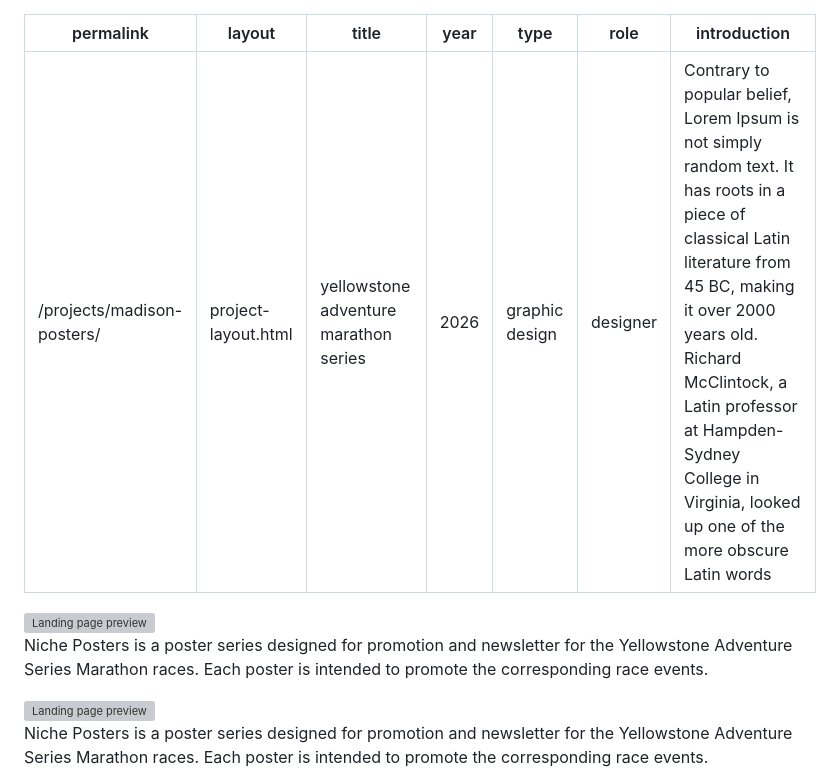
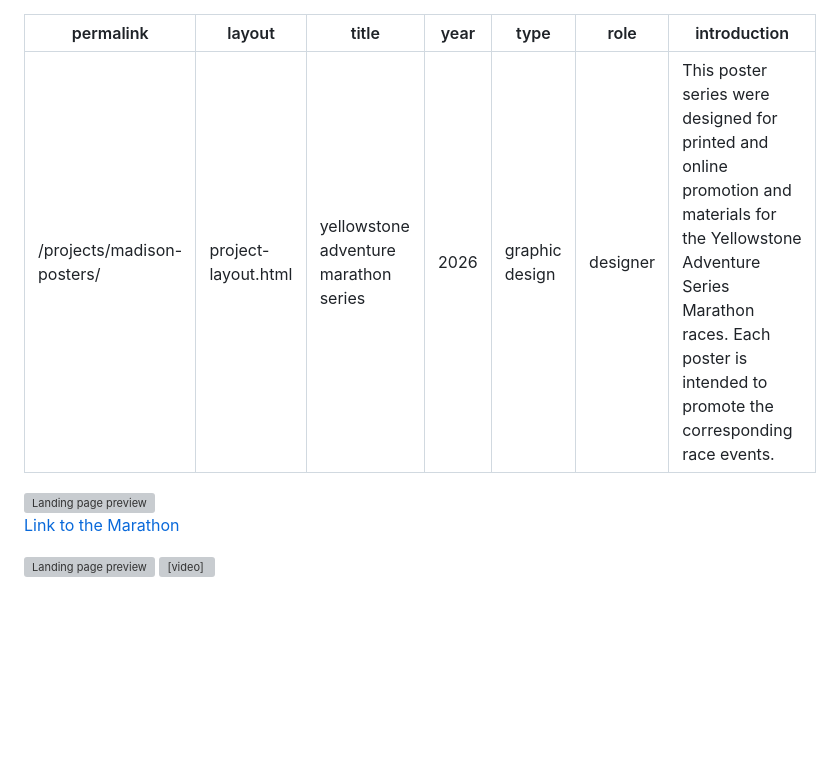
Before and after one commit to faunhub/portfolio2026, a Markdown page: projects/madison-posters.md, the part around the change. Rendered like a GitHub page; blank space fills up the shorter version; grey boxes are pictures that could not be loaded.

```diff
--- a/projects/madison-posters.md
+++ b/projects/madison-posters.md
@@ -5,11 +5,19 @@ title: yellowstone adventure marathon series
 year: 2026
 type: graphic design
 role: designer
-introduction: "Contrary to popular belief, Lorem Ipsum is not simply random text. It has roots in a piece of classical Latin literature from 45 BC, making it over 2000 years old. Richard McClintock, a Latin professor at Hampden-Sydney College in Virginia, looked up one of the more obscure Latin words"
+introduction: "This poster series were designed for printed and online promotion and materials for the Yellowstone Adventure Series Marathon races. Each poster is intended to promote the corresponding race events."
+
 ---
 
 <img src="/assets/images/madison-posters/YellowstoneThumbnail.png" alt="Landing page preview">
 
-<p class="spaced-in">Niche Posters is a poster series designed for promotion and newsletter for the Yellowstone Adventure Series Marathon races. Each poster is intended to promote the corresponding race events. </p>
+
+
+
+[Link to the Marathon](https://www.yellowstoneadventureseries.com/)
+
+
+
+
 <img src="/assets/images/madison-posters/The-Series.gif" alt="Landing page preview">
-<p class="spaced-in">Niche Posters is a poster series designed for promotion and newsletter for the Yellowstone Adventure Series Marathon races. Each poster is intended to promote the corresponding race events. </p>
+<video autoplay loop muted playsinline src="/assets/images/madison-posters/Reg-posters.webm"></video>
```
Also changed, not shown: projects/landing-pages.md (+1 -1 lines), projects/sustainable-supply-chain.md (+1 -1 lines), assets/images/landing-pages/landingpagethumbnail.png (added), 8 other files.
